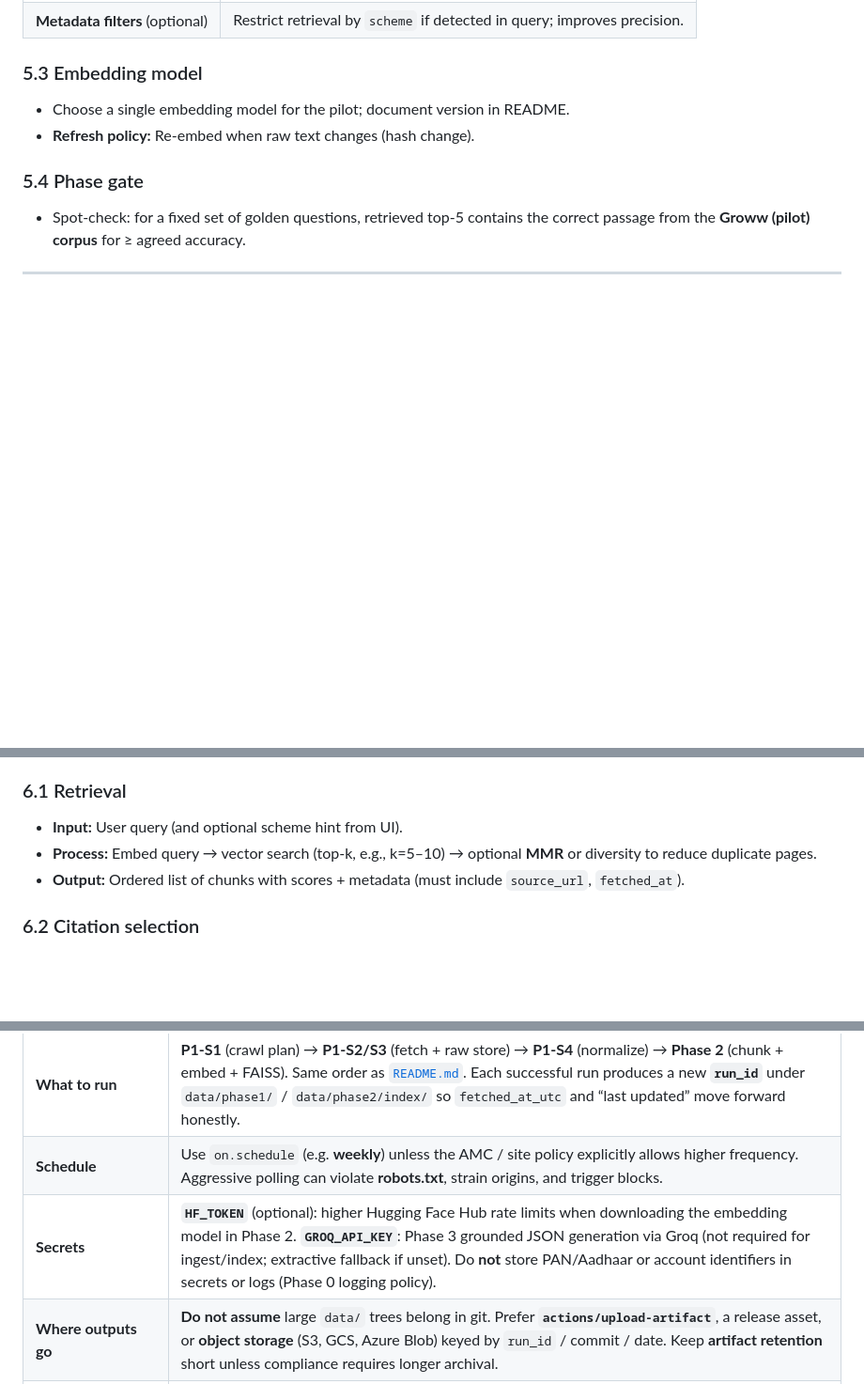
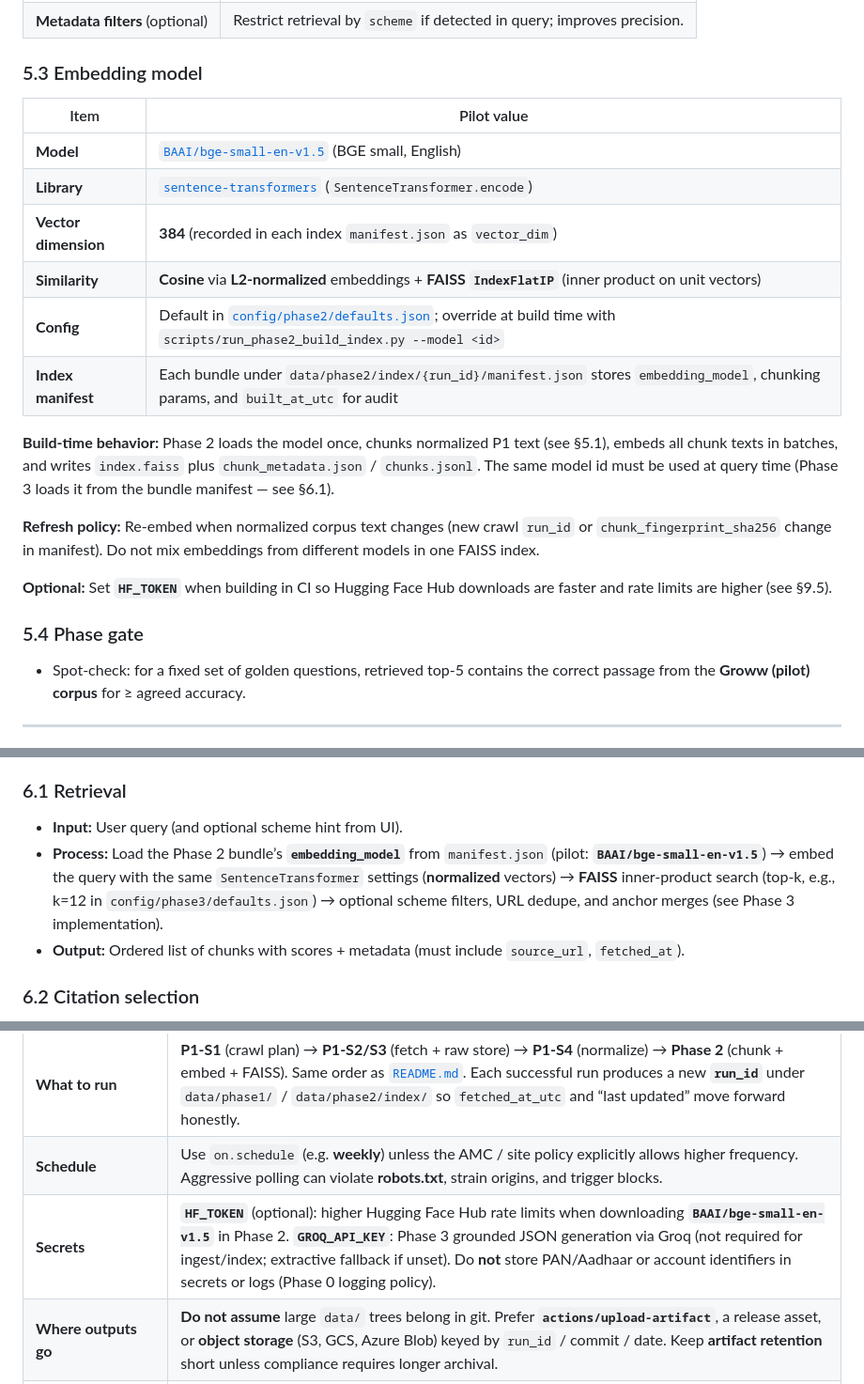
Before and after one commit to pbandyop/RAG_based_Invest_ChatBot, a Markdown page: docs/phase-wise-architecture.md, 3 parts joined by grey strips. Shown at 94% size. GitHub-like rendering; blank space fills up the shorter version.

Commit message:
docs: document Phase 2 embedding model (BAAI/bge-small-en-v1.5)
Specify model id, 384-dim vectors, FAISS IndexFlatIP with normalized embeddings, config paths, and query-time manifest usage in phase-wise architecture.

Co-authored-by: Cursor <cursoragent@cursor.com>

```diff
--- a/docs/phase-wise-architecture.md
+++ b/docs/phase-wise-architecture.md
@@ -192,8 +192,20 @@ Chunking applies to **normalized text** produced after **P1-S4** (not to raw `fe
 
 ### 5.3 Embedding model
 
-- Choose a single embedding model for the pilot; document version in README.
-- **Refresh policy:** Re-embed when raw text changes (hash change).
+| Item | Pilot value |
+|------|-------------|
+| **Model** | [`BAAI/bge-small-en-v1.5`](https://huggingface.co/BAAI/bge-small-en-v1.5) (BGE small, English) |
+| **Library** | [`sentence-transformers`](https://www.sbert.net/) (`SentenceTransformer.encode`) |
+| **Vector dimension** | **384** (recorded in each index `manifest.json` as `vector_dim`) |
+| **Similarity** | **Cosine** via **L2-normalized** embeddings + **FAISS `IndexFlatIP`** (inner product on unit vectors) |
+| **Config** | Default in [`config/phase2/defaults.json`](../config/phase2/defaults.json); override at build time with `scripts/run_phase2_build_index.py --model <id>` |
+| **Index manifest** | Each bundle under `data/phase2/index/{run_id}/manifest.json` stores `embedding_model`, chunking params, and `built_at_utc` for audit |
+
+**Build-time behavior:** Phase 2 loads the model once, chunks normalized P1 text (see §5.1), embeds all chunk texts in batches, and writes `index.faiss` plus `chunk_metadata.json` / `chunks.jsonl`. The same model id must be used at query time (Phase 3 loads it from the bundle manifest — see §6.1).
+
+**Refresh policy:** Re-embed when normalized corpus text changes (new crawl `run_id` or `chunk_fingerprint_sha256` change in manifest). Do not mix embeddings from different models in one FAISS index.
+
+**Optional:** Set **`HF_TOKEN`** when building in CI so Hugging Face Hub downloads are faster and rate limits are higher (see §9.5).
 
 ### 5.4 Phase gate
 
@@ -208,7 +220,7 @@ Chunking applies to **normalized text** produced after **P1-S4** (not to raw `fe
 ### 6.1 Retrieval
 
 - **Input:** User query (and optional scheme hint from UI).
-- **Process:** Embed query → vector search (top-k, e.g., k=5–10) → optional **MMR** or diversity to reduce duplicate pages.
+- **Process:** Load the Phase 2 bundle’s **`embedding_model`** from `manifest.json` (pilot: **`BAAI/bge-small-en-v1.5`**) → embed the query with the same `SentenceTransformer` settings (**normalized** vectors) → **FAISS** inner-product search (top-k, e.g., k=12 in `config/phase3/defaults.json`) → optional scheme filters, URL dedupe, and anchor merges (see Phase 3 implementation).
 - **Output:** Ordered list of chunks with scores + metadata (must include `source_url`, `fetched_at`).
 
 ### 6.2 Citation selection
@@ -325,7 +337,7 @@ For **repeatable “latest data”** without a human shell, use **GitHub Actions
 |--------|-------------------------|
 | **What to run** | **P1-S1** (crawl plan) → **P1-S2/S3** (fetch + raw store) → **P1-S4** (normalize) → **Phase 2** (chunk + embed + FAISS). Same order as [`README.md`](../README.md). Each successful run produces a new **`run_id`** under `data/phase1/` / `data/phase2/index/` so `fetched_at_utc` and “last updated” move forward honestly. |
 | **Schedule** | Use `on.schedule` (e.g. **weekly**) unless the AMC / site policy explicitly allows higher frequency. Aggressive polling can violate **robots.txt**, strain origins, and trigger blocks. |
-| **Secrets** | **`HF_TOKEN`** (optional): higher Hugging Face Hub rate limits when downloading the embedding model in Phase 2. **`GROQ_API_KEY`**: Phase 3 grounded JSON generation via Groq (not required for ingest/index; extractive fallback if unset). Do **not** store PAN/Aadhaar or account identifiers in secrets or logs (Phase 0 logging policy). |
+| **Secrets** | **`HF_TOKEN`** (optional): higher Hugging Face Hub rate limits when downloading **`BAAI/bge-small-en-v1.5`** in Phase 2. **`GROQ_API_KEY`**: Phase 3 grounded JSON generation via Groq (not required for ingest/index; extractive fallback if unset). Do **not** store PAN/Aadhaar or account identifiers in secrets or logs (Phase 0 logging policy). |
 | **Where outputs go** | **Do not assume** large `data/` trees belong in git. Prefer **`actions/upload-artifact`**, a release asset, or **object storage** (S3, GCS, Azure Blob) keyed by `run_id` / commit / date. Keep **artifact retention** short unless compliance requires longer archival. |
 | **Runtime** | Phase 2 (torch + `sentence-transformers` + FAISS) is **CPU-heavy** and may **download models** on cold runners; set a generous **`timeout-minutes`** and enable **pip / Hugging Face caching** between runs. |
 | **Compliance** | Respect **robots.txt** and manifest allowlists in production; treat **`--skip-robots` / `--insecure-ssl`** as **dev-only** (see Phase 1 notes in this doc). If CI egress to `groww.in` is disallowed, run the job on an approved runner or substitute a manual refresh process. |
```
